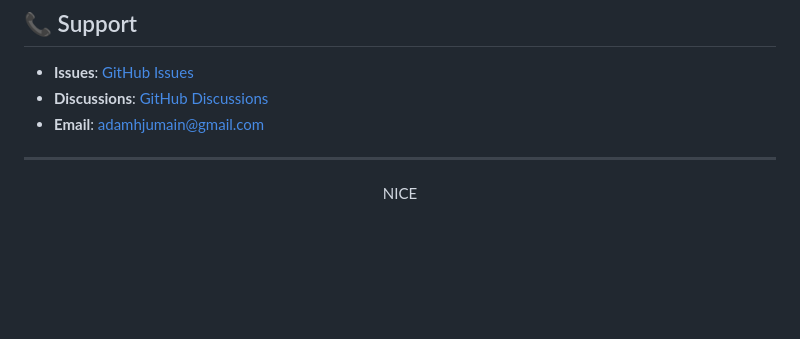
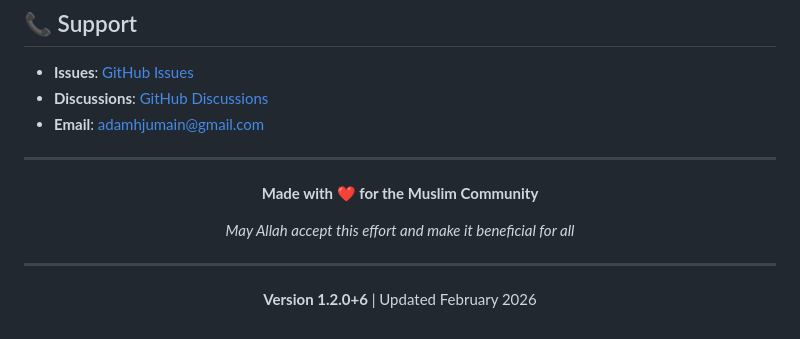
Before and after one commit to adamnymy/waqaffelda_apk, a Markdown page: README.md, the part around one of its changes. Rendered like a GitHub page; blank space fills up the shorter version.

```diff
--- a/README.md
+++ b/README.md
@@ -230,6 +272,12 @@ This project is licensed under the MIT License - see the [LICENSE](LICENSE) file
 
 <div align="center">
 
-NICE
+**Made with ❤️ for the Muslim Community**
+
+*May Allah accept this effort and make it beneficial for all*
+
+---
+
+**Version 1.2.0+6** | Updated February 2026
 
 </div>
```
Also changed, not shown: other parts of README.md (+70 -28 lines).
